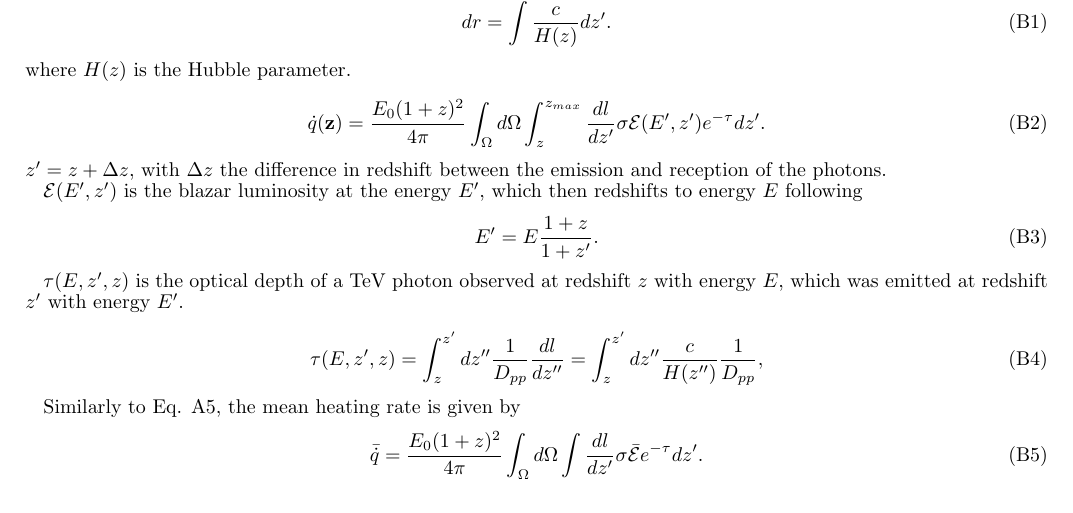
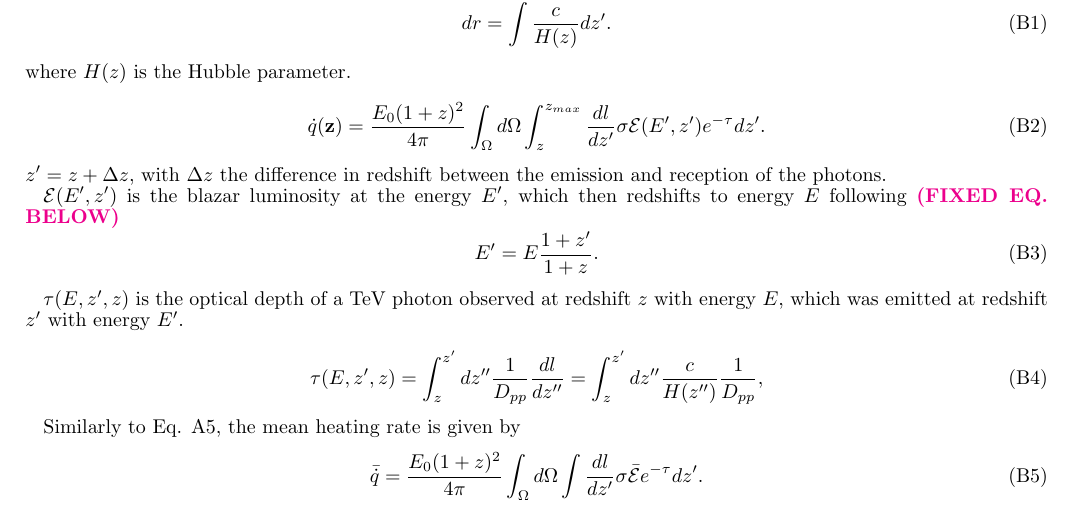
Before and after one commit to astridlamberts/biased_heating, a LaTeX document (window.tex): part of page 11 of 14, cut so that both start at the same text. Compiled offline with pdfLaTeX.

Commit message:
some revisions in appendix

```diff
--- a/window.tex
+++ b/window.tex
@@ -414,10 +414,10 @@ where  $H(z)$ is the Hubble parameter.
 \end{equation}
  $z'=z+\Delta z$, with $\Delta z$ the difference in redshift between the emission and reception of the photons.
 
-$\mathcal{E}(E',z')$ is  the   blazar luminosity at the energy $E'$,  which then redshifts to energy $E$ following
+$\mathcal{E}(E',z')$ is  the   blazar luminosity at the energy $E'$,  which then redshifts to energy $E$ following \Ec{(FIXED EQ. BELOW)}
 \begin{equation}
   \label{eq:E_z}
-  E'=E\frac{1+z}{1+z'}.
+  E'=E\frac{1+z'}{1+z}.
 \end{equation}
 
 $\tau(E,z',z)$ is the optical depth of a TeV photon observed at redshift $z$ with energy $E$, which was emitted at redshift $z'$ with energy $E'$.
```
